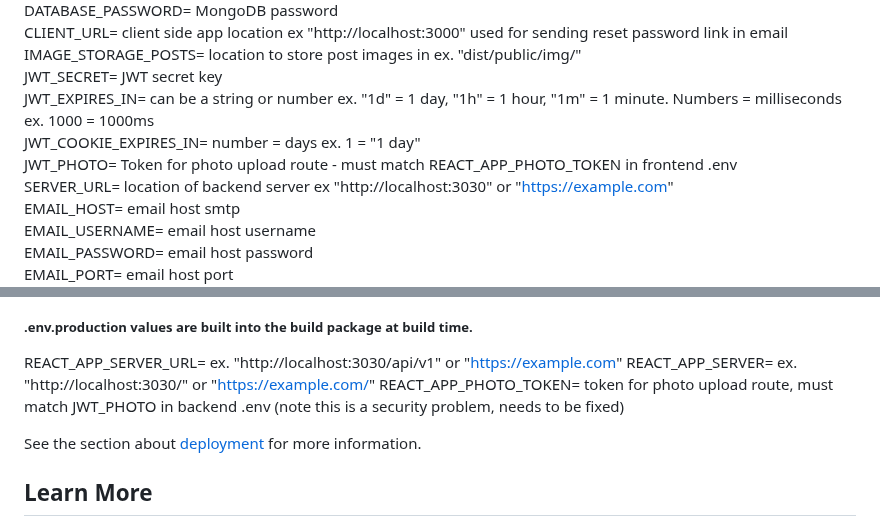
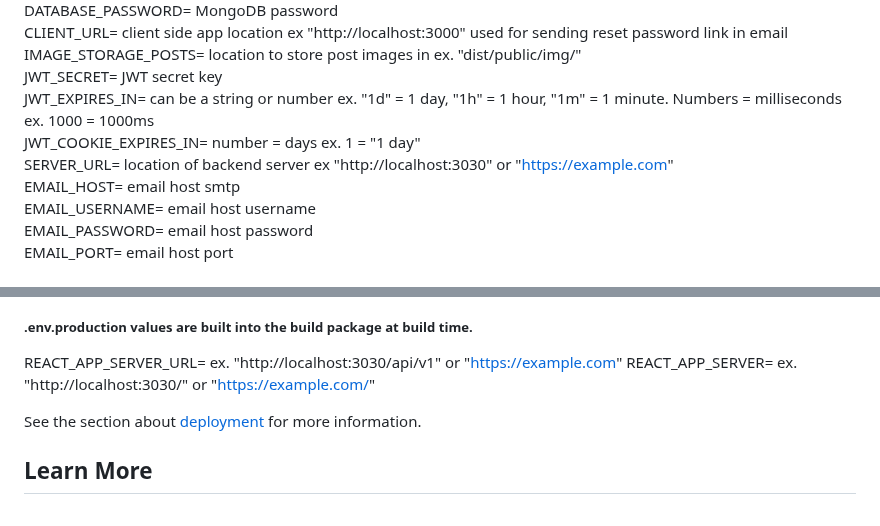
Before and after one commit to mtmclennan/PluralPost, a Markdown page: README.md, 2 parts joined by grey strips. GitHub-like rendering.

Commit message:
docs: updated readme

```diff
--- a/README.md
+++ b/README.md
@@ -57,7 +57,6 @@ IMAGE_STORAGE_POSTS= location to store post images in ex. "dist/public/img/"
 JWT_SECRET= JWT secret key
 JWT_EXPIRES_IN= can be a string or number ex. "1d" = 1 day, "1h" = 1 hour, "1m" = 1 minute. Numbers = milliseconds ex. 1000 = 1000ms
 JWT_COOKIE_EXPIRES_IN= number = days ex. 1 = "1 day"
-JWT_PHOTO= Token for photo upload route - must match REACT_APP_PHOTO_TOKEN in frontend .env
 SERVER_URL= location of backend server ex "http://localhost:3030" or "https://example.com"
 EMAIL_HOST= email host smtp
 EMAIL_USERNAME= email host username
@@ -76,7 +75,6 @@ Do not put any sensitive information here. It is exposed on the client side.
 
 REACT_APP_SERVER_URL= ex. "http://localhost:3030/api/v1" or "https://example.com"
 REACT_APP_SERVER= ex. "http://localhost:3030/" or "https://example.com/"
-REACT_APP_PHOTO_TOKEN= token for photo upload route, must match JWT_PHOTO in backend .env (note this is a security problem, needs to be fixed)
 
 See the section about [deployment](https://facebook.github.io/create-react-app/docs/deployment) for more information.
 
```
